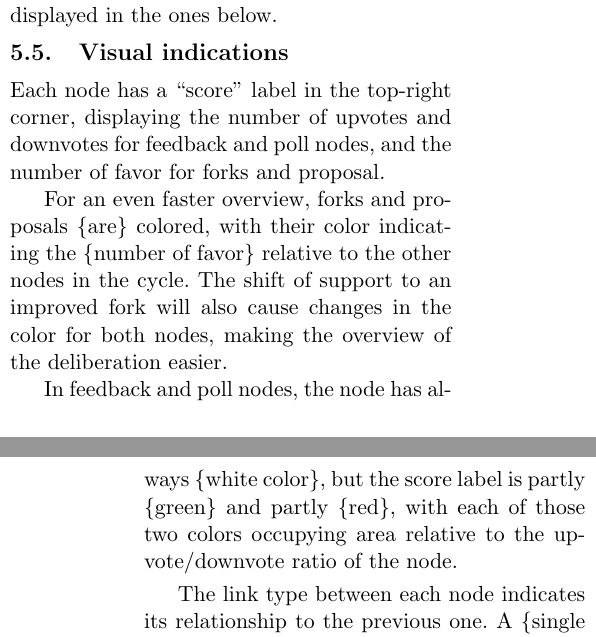
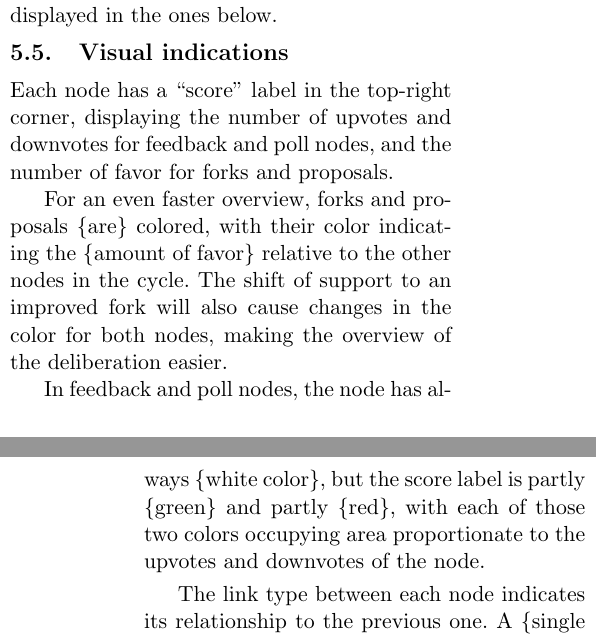
Before and after one commit to TheDemocracyFoundation/whitepaper, a LaTeX document (whitepaper.tex): two parts of the columns of pages 7 and 8 of 11, joined at a grey line, cut so that both start at the same text. Compiled offline with pdfLaTeX.

Commit message:
improved the text in visual indications

```diff
--- a/whitepaper.tex
+++ b/whitepaper.tex
@@ -238,11 +238,11 @@ Once a node is part of new cycle, it still exists in the previous one (even if i
 
 \subsection{Visual indications} \label{visual}
 
-Each node has a “score” label in the top-right corner, displaying the number of upvotes and downvotes for feedback and poll nodes, and the number of favor for forks and proposal.
+Each node has a “score” label in the top-right corner, displaying the number of upvotes and downvotes for feedback and poll nodes, and the number of favor for forks and proposals.
 
-For an even faster overview, forks and proposals \{are\} colored, with their color indicating the \{number of favor\} relative to the other nodes in the cycle. The shift of support to an improved fork will also cause changes in the color for both nodes, making the overview of the deliberation easier.
+For an even faster overview, forks and proposals \{are\} colored, with their color indicating the \{amount of favor\} relative to the other nodes in the cycle. The shift of support to an improved fork will also cause changes in the color for both nodes, making the overview of the deliberation easier.
 
-In feedback and poll nodes, the node has always \{white color\}, but the score label is partly \{green\} and partly \{red\}, with each of those two colors occupying area relative to the upvote/downvote ratio of the node.
+In feedback and poll nodes, the node has always \{white color\}, but the score label is partly \{green\} and partly \{red\}, with each of those two colors occupying area proportionate to the upvotes and downvotes of the node.
 
 The link type between each node indicates its relationship to the previous one. A \{single line\} indicates reference, a \{dashed line\} indicates feedback, a \{dotted line\} a poll and a \{double line\} indicates a fork to the previous node. The outline type of each node is similar to its link type.
 
```
Also changed, not shown: whitepaper.pdf.
